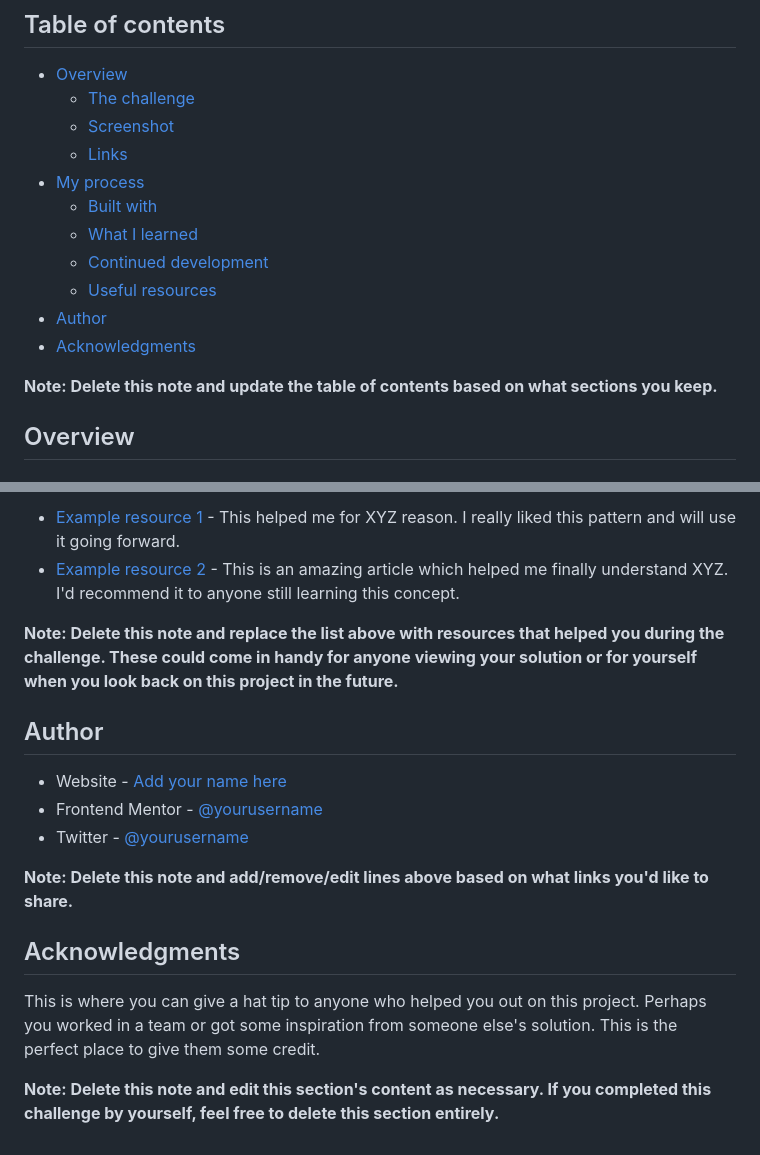
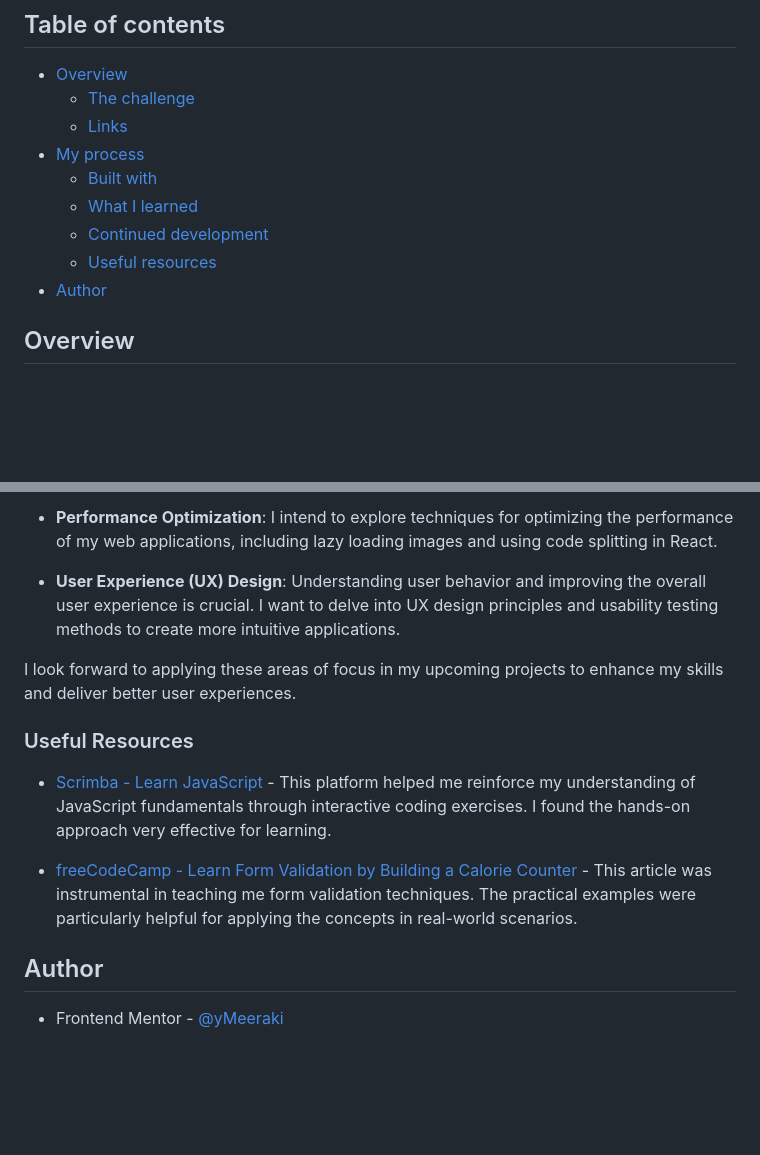
Before and after one commit to yMeeraki/newsletter-sign-up-with-success-message, a Markdown page: README.md, 2 parts joined by grey strips. Rendered like a GitHub page; blank space fills up the shorter version.

```diff
--- a/README.md
+++ b/README.md
@@ -6,7 +6,6 @@ This is a solution to the [Newsletter sign-up form with success message challeng
 
 - [Overview](#overview)
   - [The challenge](#the-challenge)
-  - [Screenshot](#screenshot)
   - [Links](#links)
 - [My process](#my-process)
   - [Built with](#built-with)
@@ -14,9 +13,6 @@ This is a solution to the [Newsletter sign-up form with success message challeng
   - [Continued development](#continued-development)
   - [Useful resources](#useful-resources)
 - [Author](#author)
-- [Acknowledgments](#acknowledgments)
-
-**Note: Delete this note and update the table of contents based on what sections you keep.**
 
 ## Overview
 
@@ -98,19 +75,17 @@ Use this section to outline areas that you want to continue focusing on in futur
 
-- [Example resource 1](https://www.example.com) - This helped me for XYZ reason. I really liked this pattern and will use it going forward.
-- [Example resource 2](https://www.example.com) - This is an amazing article which helped me finally understand XYZ. I'd recommend it to anyone still learning this concept.
+- **Performance Optimization**: I intend to explore techniques for optimizing the performance of my web applications, including lazy loading images and using code splitting in React.
 
-**Note: Delete this note and replace the list above with resources that helped you during the challenge. These could come in handy for anyone viewing your solution or for yourself when you look back on this project in the future.**
+- **User Experience (UX) Design**: Understanding user behavior and improving the overall user experience is crucial. I want to delve into UX design principles and usability testing methods to create more intuitive applications.
+
+I look forward to applying these areas of focus in my upcoming projects to enhance my skills and deliver better user experiences.
+
+
+### Useful Resources
+
+- [Scrimba - Learn JavaScript](https://v2.scrimba.com/learn-javascript-c0) - This platform helped me reinforce my understanding of JavaScript fundamentals through interactive coding exercises. I found the hands-on approach very effective for learning.
+
+- [freeCodeCamp - Learn Form Validation by Building a Calorie Counter](https://www.freecodecamp.org/learn/javascript-algorithms-and-data-structures-v8/learn-form-validation-by-building-a-calorie-counter/step-10) - This article was instrumental in teaching me form validation techniques. The practical examples were particularly helpful for applying the concepts in real-world scenarios.
 
 ## Author
 
-- Website - [Add your name here](https://www.your-site.com)
-- Frontend Mentor - [@yourusername](https://www.frontendmentor.io/profile/yourusername)
-- Twitter - [@yourusername](https://www.twitter.com/yourusername)
-
-**Note: Delete this note and add/remove/edit lines above based on what links you'd like to share.**
-
-## Acknowledgments
-
-This is where you can give a hat tip to anyone who helped you out on this project. Perhaps you worked in a team or got some inspiration from someone else's solution. This is the perfect place to give them some credit.
-
-**Note: Delete this note and edit this section's content as necessary. If you completed this challenge by yourself, feel free to delete this section entirely.**
+- Frontend Mentor - [@yMeeraki](https://www.frontendmentor.io/profile/yMeeraki)
```
Also changed, not shown: other parts of README.md (+21 -40 lines).
